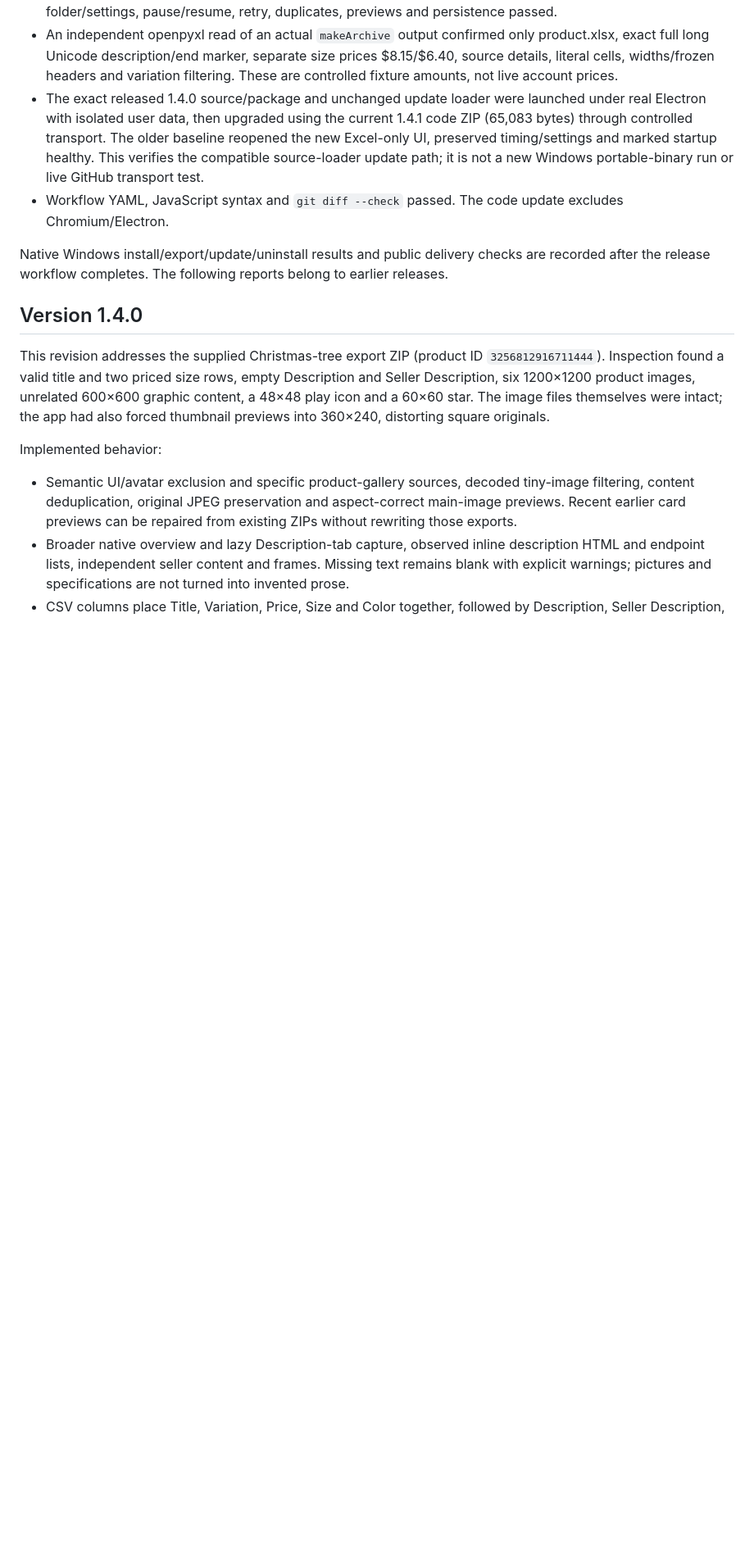
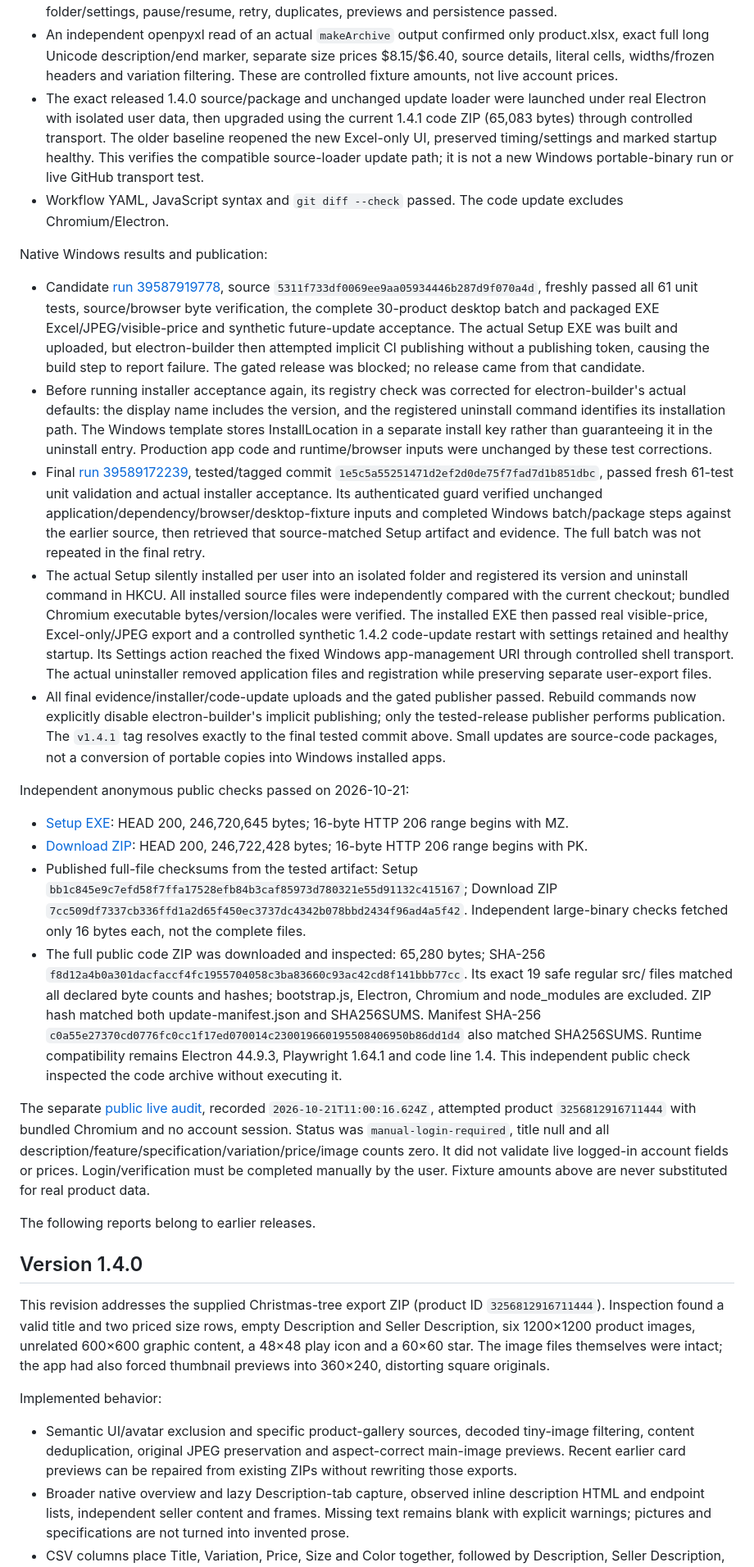
Before and after one commit to Awser42/Software, a Markdown page: VALIDATION.md, the part around the change. Shown at 82% size. GitHub-like rendering; blank space fills up the shorter version.

Commit message:
docs: Record verified v1.4.1 Excel installer and uninstall release [skip ci]

```diff
--- a/VALIDATION.md
+++ b/VALIDATION.md
@@ -14,7 +14,24 @@ Local checks passed on 2026-10-21:
 - The exact released 1.4.0 source/package and unchanged update loader were launched under real Electron with isolated user data, then upgraded using the current 1.4.1 code ZIP (65,083 bytes) through controlled transport. The older baseline reopened the new Excel-only UI, preserved timing/settings and marked startup healthy. This verifies the compatible source-loader update path; it is not a new Windows portable-binary run or live GitHub transport test.
 - Workflow YAML, JavaScript syntax and `git diff --check` passed. The code update excludes Chromium/Electron.
 
-Native Windows install/export/update/uninstall results and public delivery checks are recorded after the release workflow completes. The following reports belong to earlier releases.
+Native Windows results and publication:
+
+- Candidate [run 39587919778](https://github.com/Awser42/Software/actions/runs/39587919778), source `5311f733df0069ee9aa05934446b287d9f070a4d`, freshly passed all 61 unit tests, source/browser byte verification, the complete 30-product desktop batch and packaged EXE Excel/JPEG/visible-price and synthetic future-update acceptance. The actual Setup EXE was built and uploaded, but electron-builder then attempted implicit CI publishing without a publishing token, causing the build step to report failure. The gated release was blocked; no release came from that candidate.
+- Before running installer acceptance again, its registry check was corrected for electron-builder's actual defaults: the display name includes the version, and the registered uninstall command identifies its installation path. The Windows template stores InstallLocation in a separate install key rather than guaranteeing it in the uninstall entry. Production app code and runtime/browser inputs were unchanged by these test corrections.
+- Final [run 39589172239](https://github.com/Awser42/Software/actions/runs/39589172239), tested/tagged commit `1e5c5a55251471d2ef2d0de75f7fad7d1b851dbc`, passed fresh 61-test unit validation and actual installer acceptance. Its authenticated guard verified unchanged application/dependency/browser/desktop-fixture inputs and completed Windows batch/package steps against the earlier source, then retrieved that source-matched Setup artifact and evidence. The full batch was not repeated in the final retry.
+- The actual Setup silently installed per user into an isolated folder and registered its version and uninstall command in HKCU. All installed source files were independently compared with the current checkout; bundled Chromium executable bytes/version/locales were verified. The installed EXE then passed real visible-price, Excel-only/JPEG export and a controlled synthetic 1.4.2 code-update restart with settings retained and healthy startup. Its Settings action reached the fixed Windows app-management URI through controlled shell transport. The actual uninstaller removed application files and registration while preserving separate user-export files.
+- All final evidence/installer/code-update uploads and the gated publisher passed. Rebuild commands now explicitly disable electron-builder's implicit publishing; only the tested-release publisher performs publication. The `v1.4.1` tag resolves exactly to the final tested commit above. Small updates are source-code packages, not a conversion of portable copies into Windows installed apps.
+
+Independent anonymous public checks passed on 2026-10-21:
+
+- [Setup EXE](https://github.com/Awser42/Software/releases/download/v1.4.1/AliExpress-Product-Archiver-1.4.1-Setup.exe): HEAD 200, 246,720,645 bytes; 16-byte HTTP 206 range begins with MZ.
+- [Download ZIP](https://github.com/Awser42/Software/releases/download/v1.4.1/AliExpress-Product-Archiver-1.4.1-Download.zip): HEAD 200, 246,722,428 bytes; 16-byte HTTP 206 range begins with PK.
+- Published full-file checksums from the tested artifact: Setup `bb1c845e9c7efd58f7ffa17528efb84b3caf85973d780321e55d91132c415167`; Download ZIP `7cc509df7337cb336ffd1a2d65f450ec3737dc4342b078bbd2434f96ad4a5f42`. Independent large-binary checks fetched only 16 bytes each, not the complete files.
+- The full public code ZIP was downloaded and inspected: 65,280 bytes; SHA-256 `f8d12a4b0a301dacfaccf4fc1955704058c3ba83660c93ac42cd8f141bbb77cc`. Its exact 19 safe regular src/ files matched all declared byte counts and hashes; bootstrap.js, Electron, Chromium and node_modules are excluded. ZIP hash matched both update-manifest.json and SHA256SUMS. Manifest SHA-256 `c0a55e27370cd0776fc0cc1f17ed070014c230019660195508406950b86dd1d4` also matched SHA256SUMS. Runtime compatibility remains Electron 44.9.3, Playwright 1.64.1 and code line 1.4. This independent public check inspected the code archive without executing it.
+
+The separate [public live audit](https://github.com/Awser42/Software/releases/download/v1.4.1/Live-product-check.json), recorded `2026-10-21T11:00:16.624Z`, attempted product `3256812916711444` with bundled Chromium and no account session. Status was `manual-login-required`, title null and all description/feature/specification/variation/price/image counts zero. It did not validate live logged-in account fields or prices. Login/verification must be completed manually by the user. Fixture amounts above are never substituted for real product data.
+
+The following reports belong to earlier releases.
 
 ## Version 1.4.0
 
```
